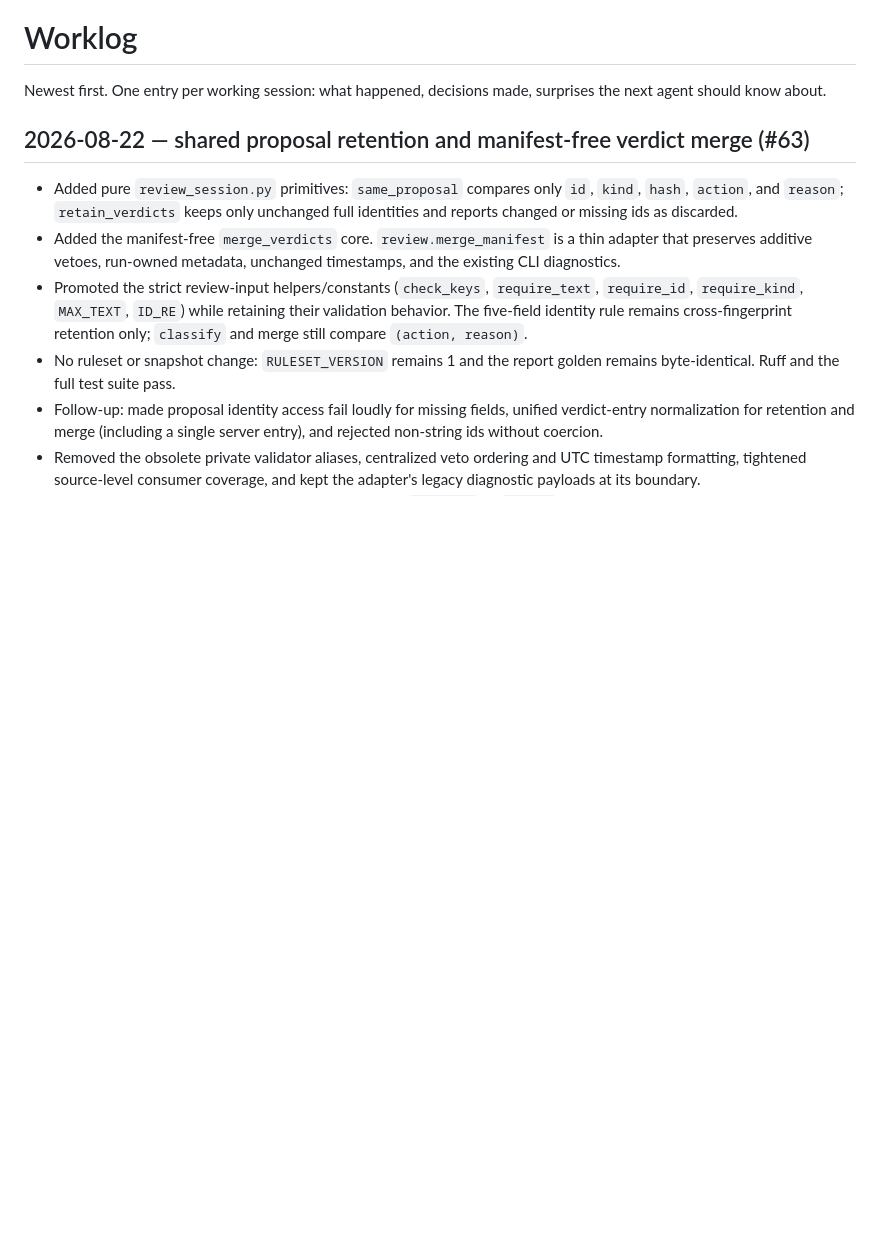
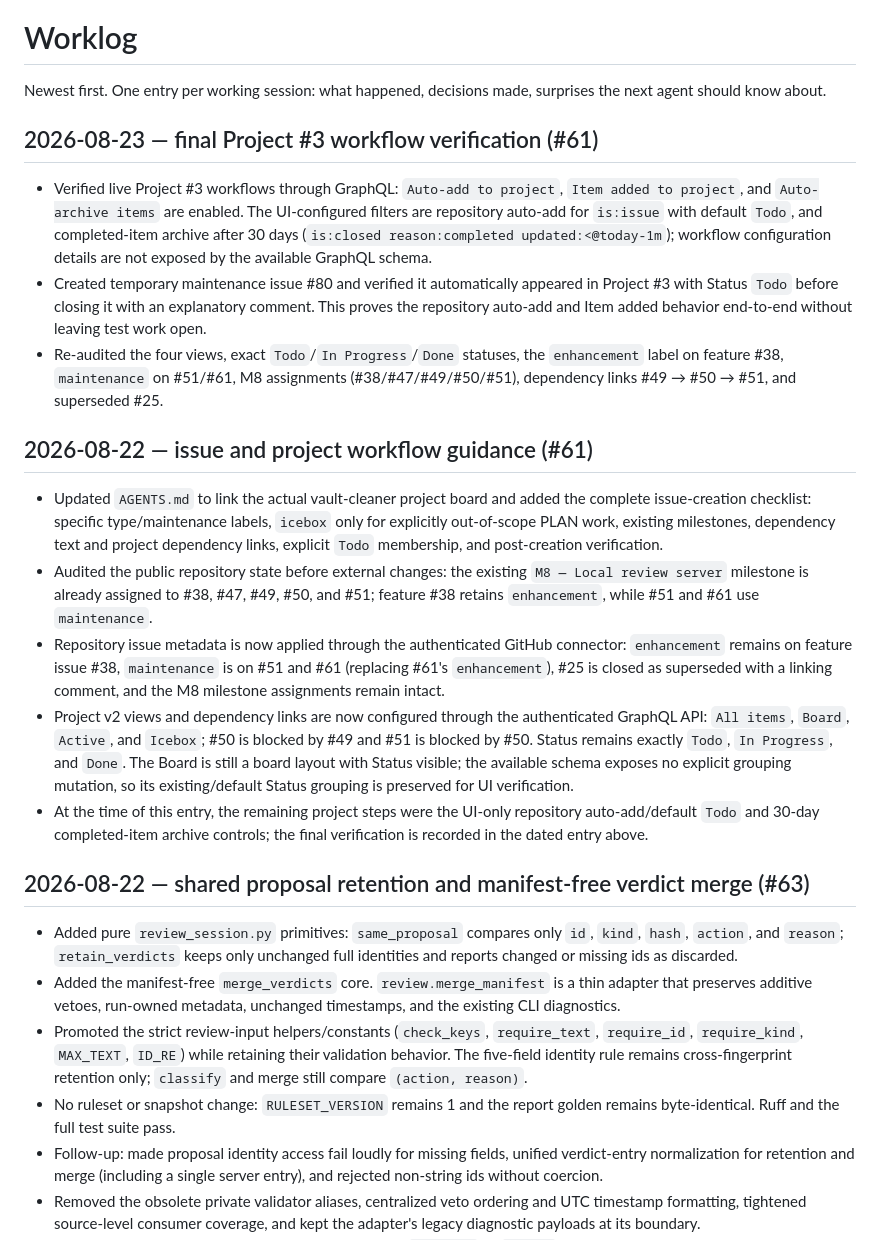
Before and after one commit to tonym999/vault-cleaner, a Markdown page: WORKLOG.md, the part around the change. GitHub-like rendering; blank space fills up the shorter version.

Commit message:
Document GitHub issue workflow for project board (#79)
Refs #61

```diff
--- a/WORKLOG.md
+++ b/WORKLOG.md
@@ -2,6 +2,47 @@
 
 Newest first. One entry per working session: what happened, decisions made,
 surprises the next agent should know about.
+
+## 2026-08-23 — final Project #3 workflow verification (#61)
+
+- Verified live Project #3 workflows through GraphQL: `Auto-add to project`,
+  `Item added to project`, and `Auto-archive items` are enabled. The UI-configured
+  filters are repository auto-add for `is:issue` with default `Todo`, and
+  completed-item archive after 30 days (`is:closed reason:completed
+  updated:<@today-1m`); workflow configuration details are not exposed by the
+  available GraphQL schema.
+- Created temporary maintenance issue #80 and verified it automatically
+  appeared in Project #3 with Status `Todo` before closing it with an explanatory
+  comment. This proves the repository auto-add and Item added behavior
+  end-to-end without leaving test work open.
+- Re-audited the four views, exact `Todo`/`In Progress`/`Done` statuses, the
+  `enhancement` label on feature #38, `maintenance` on #51/#61, M8 assignments
+  (#38/#47/#49/#50/#51), dependency links #49 → #50 → #51, and superseded #25.
+
+## 2026-08-22 — issue and project workflow guidance (#61)
+
+- Updated `AGENTS.md` to link the actual vault-cleaner project board and added
+  the complete issue-creation checklist: specific type/maintenance labels,
+  `icebox` only for explicitly out-of-scope PLAN work, existing milestones,
+  dependency text and project dependency links, explicit `Todo` membership,
+  and post-creation verification.
+- Audited the public repository state before external changes: the existing
+  `M8 — Local review server` milestone is already assigned to #38, #47, #49,
+  #50, and #51; feature #38 retains `enhancement`, while #51 and #61 use
+  `maintenance`.
+- Repository issue metadata is now applied through the authenticated GitHub
+  connector: `enhancement` remains on feature issue #38, `maintenance` is on
+  #51 and #61 (replacing #61's `enhancement`), #25 is closed as superseded
+  with a linking comment, and the M8 milestone assignments remain intact.
+- Project v2 views and dependency links are now configured through the
+  authenticated GraphQL API: `All items`, `Board`, `Active`, and `Icebox`;
+  #50 is blocked by #49 and #51 is blocked by #50. Status remains exactly
+  `Todo`, `In Progress`, and `Done`. The Board is still a board layout with
+  Status visible; the available schema exposes no explicit grouping mutation,
+  so its existing/default Status grouping is preserved for UI verification.
+- At the time of this entry, the remaining project steps were the UI-only
+  repository auto-add/default `Todo` and 30-day completed-item archive controls;
+  the final verification is recorded in the dated entry above.
 
 ## 2026-08-22 — shared proposal retention and manifest-free verdict merge (#63)
 
```
Also changed, not shown: AGENTS.md (+24 -2 lines).
